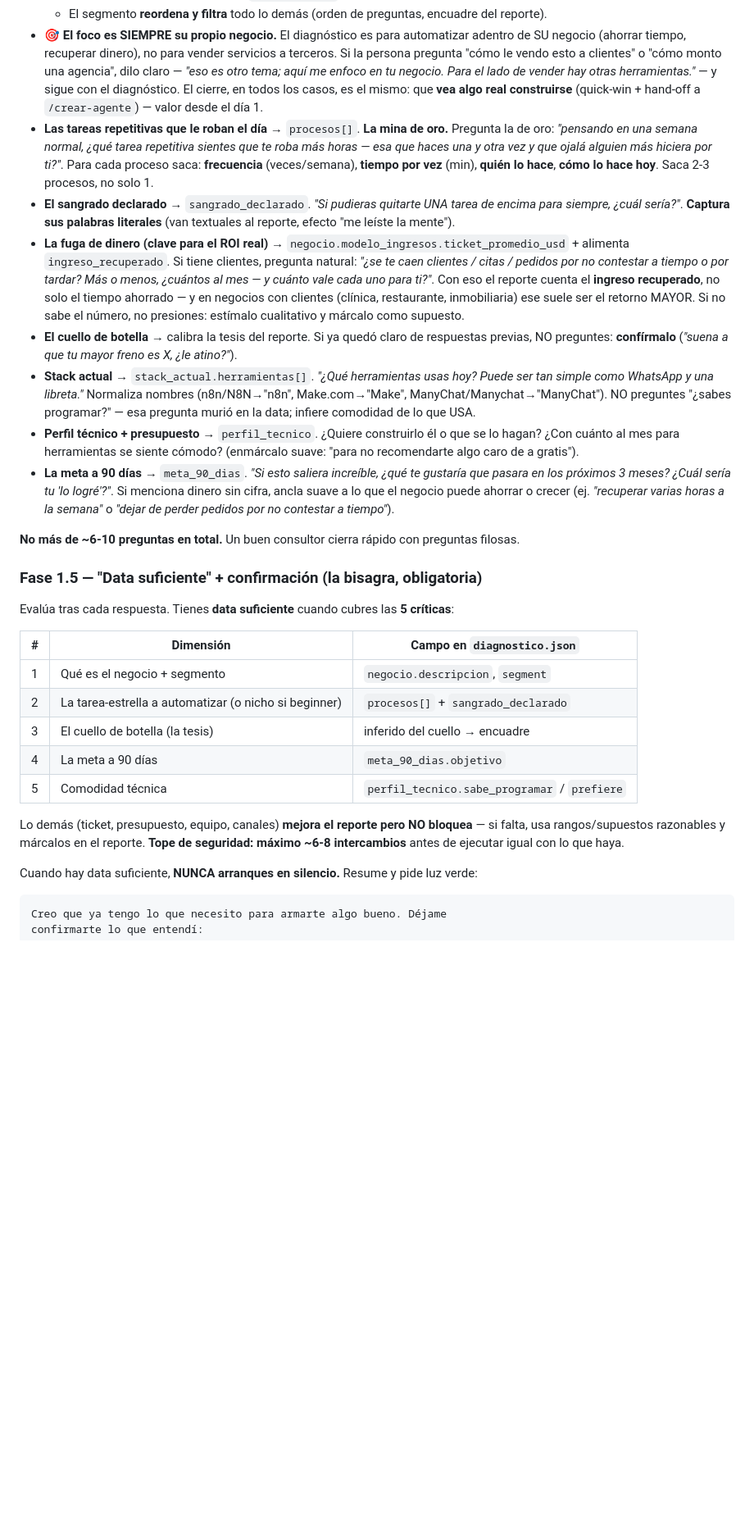
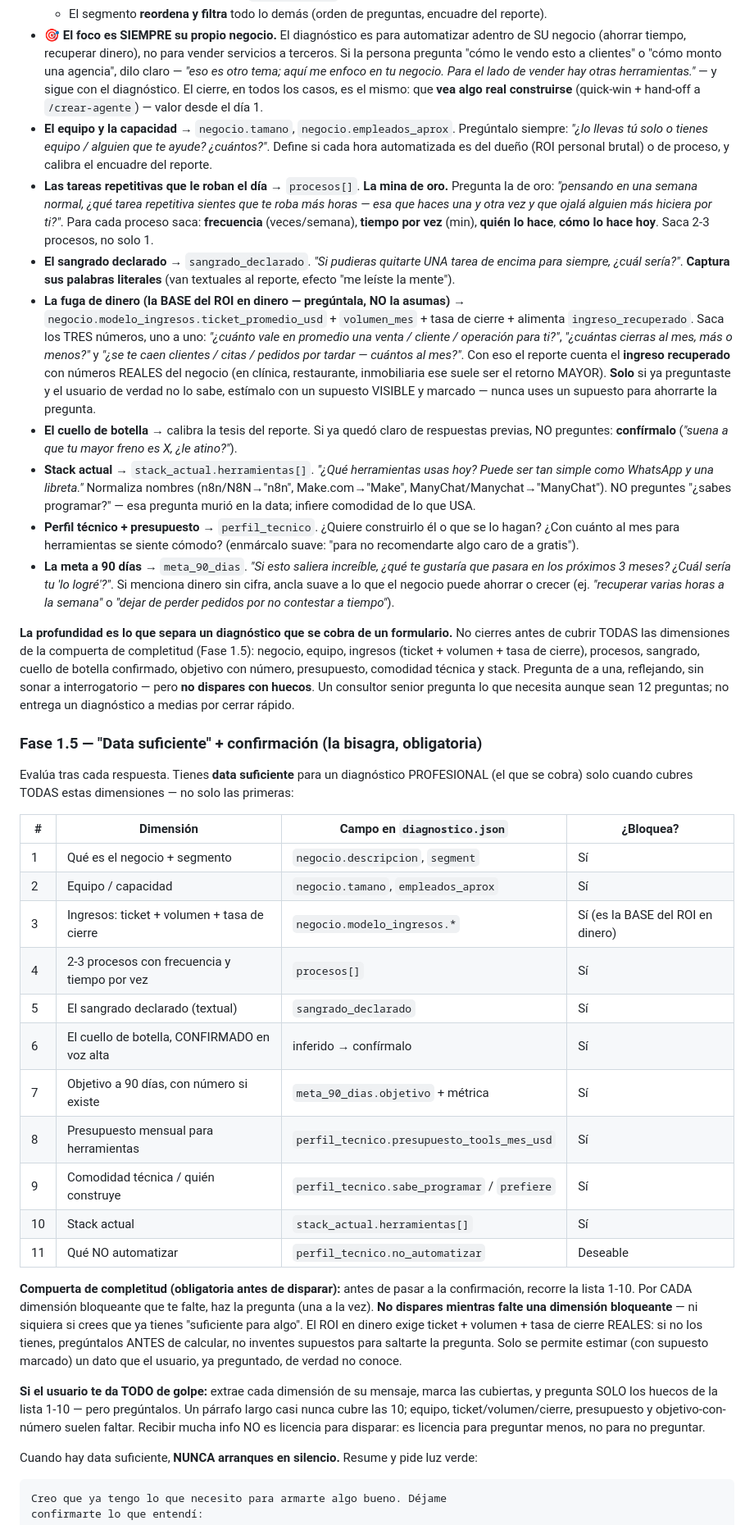
Before and after one commit to Horizontes-IA/agencia-ia-skills, a Markdown page: diagnostico/SKILL.md, the part around one of its changes. Shown at 82% size. Drawn GitHub-style; blank space fills up the shorter version.

Commit message:
diagnostico: subir el listón de la entrevista a grado profesional
- Agrega la dimensión de Equipo/capacidad (faltaba por completo)
- Endurece Ingresos: pregunta ticket + volumen + tasa de cierre, no asumir
- Reemplaza 'cierra rápido en 6-10 preguntas' por una regla de completitud
- Compuerta de completitud en Fase 1.5: 10 dimensiones bloqueantes, no 5
- 'Persona que da todo de golpe' = preguntar menos, no NO preguntar

Co-Authored-By: Claude Opus 4.8 (1M context) <noreply@anthropic.com>

```diff
--- a/diagnostico/SKILL.md
+++ b/diagnostico/SKILL.md
@@ -108,29 +108,38 @@ Conduce la entrevista **UNA pregunta a la vez**, reflejando cada respuesta. El o
   - `beginner` → está arrancando su propio negocio o tiene una idea todavía sin forma. El diagnóstico cava en ESE negocio (el que tiene o quiere montar). Si la operación aún no está clara, **no lo abandones**: ayúdalo a aterrizarla / elegir un nicho en la entrevista (§casos difíciles de `entrevista.md`).
   - El segmento **reordena y filtra** todo lo demás (orden de preguntas, encuadre del reporte).
 - **🎯 El foco es SIEMPRE su propio negocio.** El diagnóstico es para automatizar adentro de SU negocio (ahorrar tiempo, recuperar dinero), no para vender servicios a terceros. Si la persona pregunta "cómo le vendo esto a clientes" o "cómo monto una agencia", dilo claro — *"eso es otro tema; aquí me enfoco en tu negocio. Para el lado de vender hay otras herramientas."* — y sigue con el diagnóstico. El cierre, en todos los casos, es el mismo: que **vea algo real construirse** (quick-win + hand-off a `/crear-agente`) — valor desde el día 1.
+- **El equipo y la capacidad** → `negocio.tamano`, `negocio.empleados_aprox`. Pregúntalo siempre: *"¿lo llevas tú solo o tienes equipo / alguien que te ayude? ¿cuántos?"*. Define si cada hora automatizada es del dueño (ROI personal brutal) o de proceso, y calibra el encuadre del reporte.
 - **Las tareas repetitivas que le roban el día** → `procesos[]`. **La mina de oro.** Pregunta la de oro: *"pensando en una semana normal, ¿qué tarea repetitiva sientes que te roba más horas — esa que haces una y otra vez y que ojalá alguien más hiciera por ti?"*. Para cada proceso saca: **frecuencia** (veces/semana), **tiempo por vez** (min), **quién lo hace**, **cómo lo hace hoy**. Saca 2-3 procesos, no solo 1.
 - **El sangrado declarado** → `sangrado_declarado`. *"Si pudieras quitarte UNA tarea de encima para siempre, ¿cuál sería?"*. **Captura sus palabras literales** (van textuales al reporte, efecto "me leíste la mente").
-- **La fuga de dinero (clave para el ROI real)** → `negocio.modelo_ingresos.ticket_promedio_usd` + alimenta `ingreso_recuperado`. Si tiene clientes, pregunta natural: *"¿se te caen clientes / citas / pedidos por no contestar a tiempo o por tardar? Más o menos, ¿cuántos al mes — y cuánto vale cada uno para ti?"*. Con eso el reporte cuenta el **ingreso recuperado**, no solo el tiempo ahorrado — y en negocios con clientes (clínica, restaurante, inmobiliaria) ese suele ser el retorno MAYOR. Si no sabe el número, no presiones: estímalo cualitativo y márcalo como supuesto.
+- **La fuga de dinero (la BASE del ROI en dinero — pregúntala, NO la asumas)** → `negocio.modelo_ingresos.ticket_promedio_usd` + `volumen_mes` + tasa de cierre + alimenta `ingreso_recuperado`. Saca los TRES números, uno a uno: *"¿cuánto vale en promedio una venta / cliente / operación para ti?"*, *"¿cuántas cierras al mes, más o menos?"* y *"¿se te caen clientes / citas / pedidos por tardar — cuántos al mes?"*. Con eso el reporte cuenta el **ingreso recuperado** con números REALES del negocio (en clínica, restaurante, inmobiliaria ese suele ser el retorno MAYOR). **Solo** si ya preguntaste y el usuario de verdad no lo sabe, estímalo con un supuesto VISIBLE y marcado — nunca uses un supuesto para ahorrarte la pregunta.
 - **El cuello de botella** → calibra la tesis del reporte. Si ya quedó claro de respuestas previas, NO preguntes: **confírmalo** (*"suena a que tu mayor freno es X, ¿le atino?"*).
 - **Stack actual** → `stack_actual.herramientas[]`. *"¿Qué herramientas usas hoy? Puede ser tan simple como WhatsApp y una libreta."* Normaliza nombres (n8n/N8N→"n8n", Make.com→"Make", ManyChat/Manychat→"ManyChat"). NO preguntes "¿sabes programar?" — esa pregunta murió en la data; infiere comodidad de lo que USA.
 - **Perfil técnico + presupuesto** → `perfil_tecnico`. ¿Quiere construirlo él o que se lo hagan? ¿Con cuánto al mes para herramientas se siente cómodo? (enmárcalo suave: "para no recomendarte algo caro de a gratis").
 - **La meta a 90 días** → `meta_90_dias`. *"Si esto saliera increíble, ¿qué te gustaría que pasara en los próximos 3 meses? ¿Cuál sería tu 'lo logré'?"*. Si menciona dinero sin cifra, ancla suave a lo que el negocio puede ahorrar o crecer (ej. *"recuperar varias horas a la semana"* o *"dejar de perder pedidos por no contestar a tiempo"*).
 
-**No más de ~6-10 preguntas en total.** Un buen consultor cierra rápido con preguntas filosas.
+**La profundidad es lo que separa un diagnóstico que se cobra de un formulario.** No cierres antes de cubrir TODAS las dimensiones de la compuerta de completitud (Fase 1.5): negocio, equipo, ingresos (ticket + volumen + tasa de cierre), procesos, sangrado, cuello de botella confirmado, objetivo con número, presupuesto, comodidad técnica y stack. Pregunta de a una, reflejando, sin sonar a interrogatorio — pero **no dispares con huecos**. Un consultor senior pregunta lo que necesita aunque sean 12 preguntas; no entrega un diagnóstico a medias por cerrar rápido.
 
 ### Fase 1.5 — "Data suficiente" + confirmación (la bisagra, obligatoria)
 
-Evalúa tras cada respuesta. Tienes **data suficiente** cuando cubres las **5 críticas**:
+Evalúa tras cada respuesta. Tienes **data suficiente** para un diagnóstico PROFESIONAL (el que se cobra) solo cuando cubres TODAS estas dimensiones — no solo las primeras:
 
-| # | Dimensión | Campo en `diagnostico.json` |
-|---|---|---|
-| 1 | Qué es el negocio + segmento | `negocio.descripcion`, `segment` |
-| 2 | La tarea-estrella a automatizar (o nicho si beginner) | `procesos[]` + `sangrado_declarado` |
-| 3 | El cuello de botella (la tesis) | inferido del cuello → encuadre |
-| 4 | La meta a 90 días | `meta_90_dias.objetivo` |
-| 5 | Comodidad técnica | `perfil_tecnico.sabe_programar` / `prefiere` |
+| # | Dimensión | Campo en `diagnostico.json` | ¿Bloquea? |
+|---|---|---|---|
+| 1 | Qué es el negocio + segmento | `negocio.descripcion`, `segment` | Sí |
+| 2 | Equipo / capacidad | `negocio.tamano`, `empleados_aprox` | Sí |
+| 3 | Ingresos: ticket + volumen + tasa de cierre | `negocio.modelo_ingresos.*` | Sí (es la BASE del ROI en dinero) |
+| 4 | 2-3 procesos con frecuencia y tiempo por vez | `procesos[]` | Sí |
+| 5 | El sangrado declarado (textual) | `sangrado_declarado` | Sí |
+| 6 | El cuello de botella, CONFIRMADO en voz alta | inferido → confírmalo | Sí |
+| 7 | Objetivo a 90 días, con número si existe | `meta_90_dias.objetivo` + métrica | Sí |
+| 8 | Presupuesto mensual para herramientas | `perfil_tecnico.presupuesto_tools_mes_usd` | Sí |
+| 9 | Comodidad técnica / quién construye | `perfil_tecnico.sabe_programar` / `prefiere` | Sí |
+| 10 | Stack actual | `stack_actual.herramientas[]` | Sí |
+| 11 | Qué NO automatizar | `perfil_tecnico.no_automatizar` | Deseable |
 
-Lo demás (ticket, presupuesto, equipo, canales) **mejora el reporte pero NO bloquea** — si falta, usa rangos/supuestos razonables y márcalos en el reporte. **Tope de seguridad: máximo ~6-8 intercambios** antes de ejecutar igual con lo que haya.
+**Compuerta de completitud (obligatoria antes de disparar):** antes de pasar a la confirmación, recorre la lista 1-10. Por CADA dimensión bloqueante que te falte, haz la pregunta (una a la vez). **No dispares mientras falte una dimensión bloqueante** — ni siquiera si crees que ya tienes "suficiente para algo". El ROI en dinero exige ticket + volumen + tasa de cierre REALES: si no los tienes, pregúntalos ANTES de calcular, no inventes supuestos para saltarte la pregunta. Solo se permite estimar (con supuesto marcado) un dato que el usuario, ya preguntado, de verdad no conoce.
+
+**Si el usuario te da TODO de golpe:** extrae cada dimensión de su mensaje, marca las cubiertas, y pregunta SOLO los huecos de la lista 1-10 — pero pregúntalos. Un párrafo largo casi nunca cubre las 10; equipo, ticket/volumen/cierre, presupuesto y objetivo-con-número suelen faltar. Recibir mucha info NO es licencia para disparar: es licencia para preguntar menos, no para no preguntar.
 
 Cuando hay data suficiente, **NUNCA arranques en silencio.** Resume y pide luz verde:
 
```
Also changed, not shown: other parts of diagnostico/SKILL.md (+1 -1 lines).
